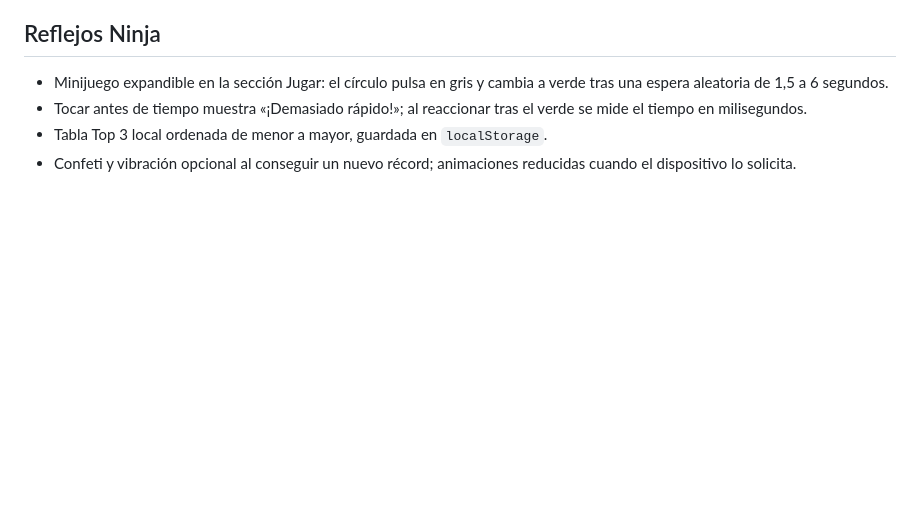
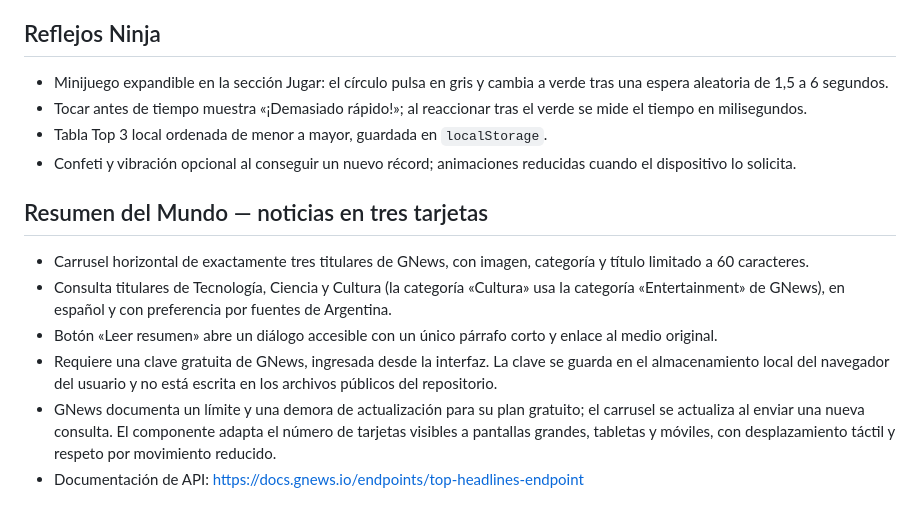
Before and after one commit to gomeza2/Cole-Nexo, a Markdown page: README.md, the part around the change. GitHub-like rendering; blank space fills up the shorter version.

Commit message:
Document GNews news carousel setup

```diff
--- a/README.md
+++ b/README.md
@@ -72,3 +72,13 @@ Los datos se guardan en el navegador, no se sincronizan entre dispositivos. No h
 - Tocar antes de tiempo muestra «¡Demasiado rápido!»; al reaccionar tras el verde se mide el tiempo en milisegundos.
 - Tabla Top 3 local ordenada de menor a mayor, guardada en `localStorage`.
 - Confeti y vibración opcional al conseguir un nuevo récord; animaciones reducidas cuando el dispositivo lo solicita.
+
+
+## Resumen del Mundo — noticias en tres tarjetas
+
+- Carrusel horizontal de exactamente tres titulares de GNews, con imagen, categoría y título limitado a 60 caracteres.
+- Consulta titulares de Tecnología, Ciencia y Cultura (la categoría «Cultura» usa la categoría «Entertainment» de GNews), en español y con preferencia por fuentes de Argentina.
+- Botón «Leer resumen» abre un diálogo accesible con un único párrafo corto y enlace al medio original.
+- Requiere una clave gratuita de GNews, ingresada desde la interfaz. La clave se guarda en el almacenamiento local del navegador del usuario y no está escrita en los archivos públicos del repositorio.
+- GNews documenta un límite y una demora de actualización para su plan gratuito; el carrusel se actualiza al enviar una nueva consulta. El componente adapta el número de tarjetas visibles a pantallas grandes, tabletas y móviles, con desplazamiento táctil y respeto por movimiento reducido.
+- Documentación de API: https://docs.gnews.io/endpoints/top-headlines-endpoint
```
